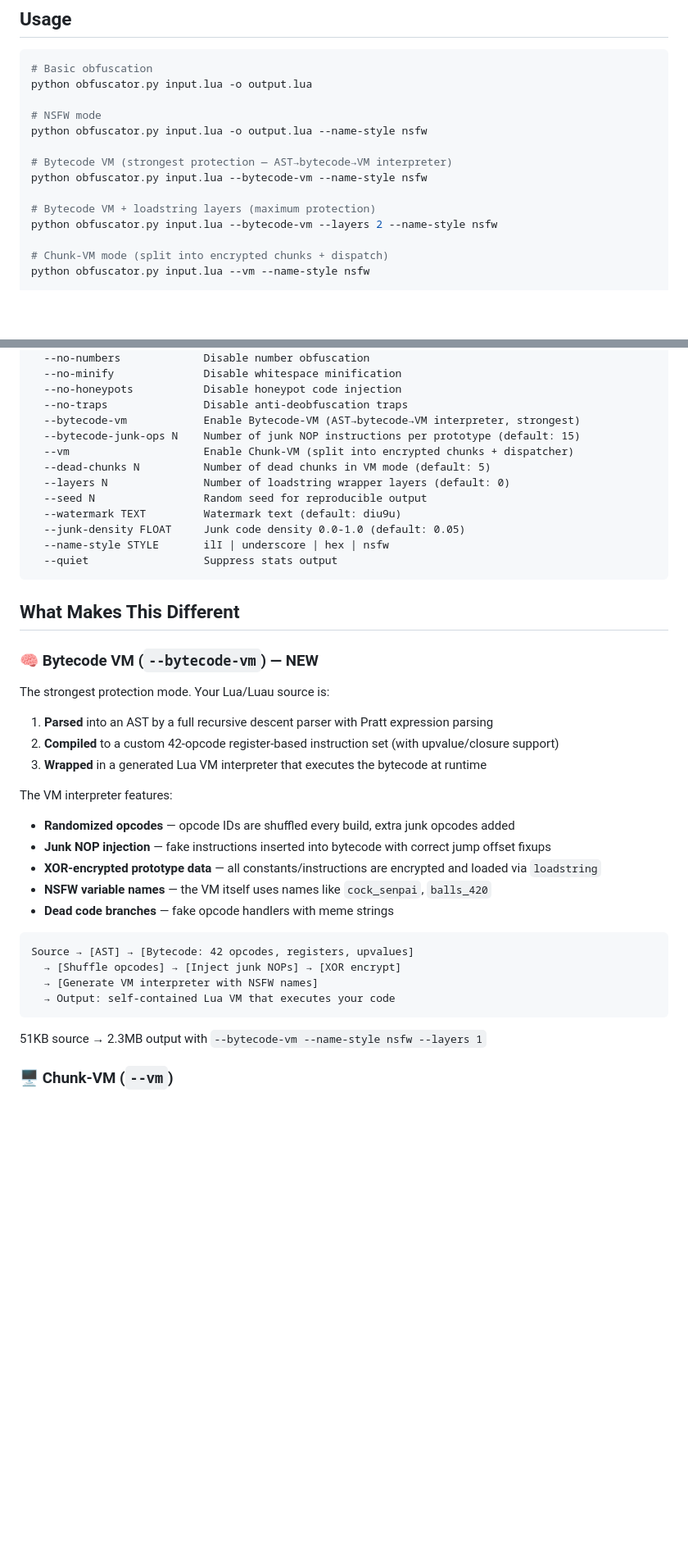
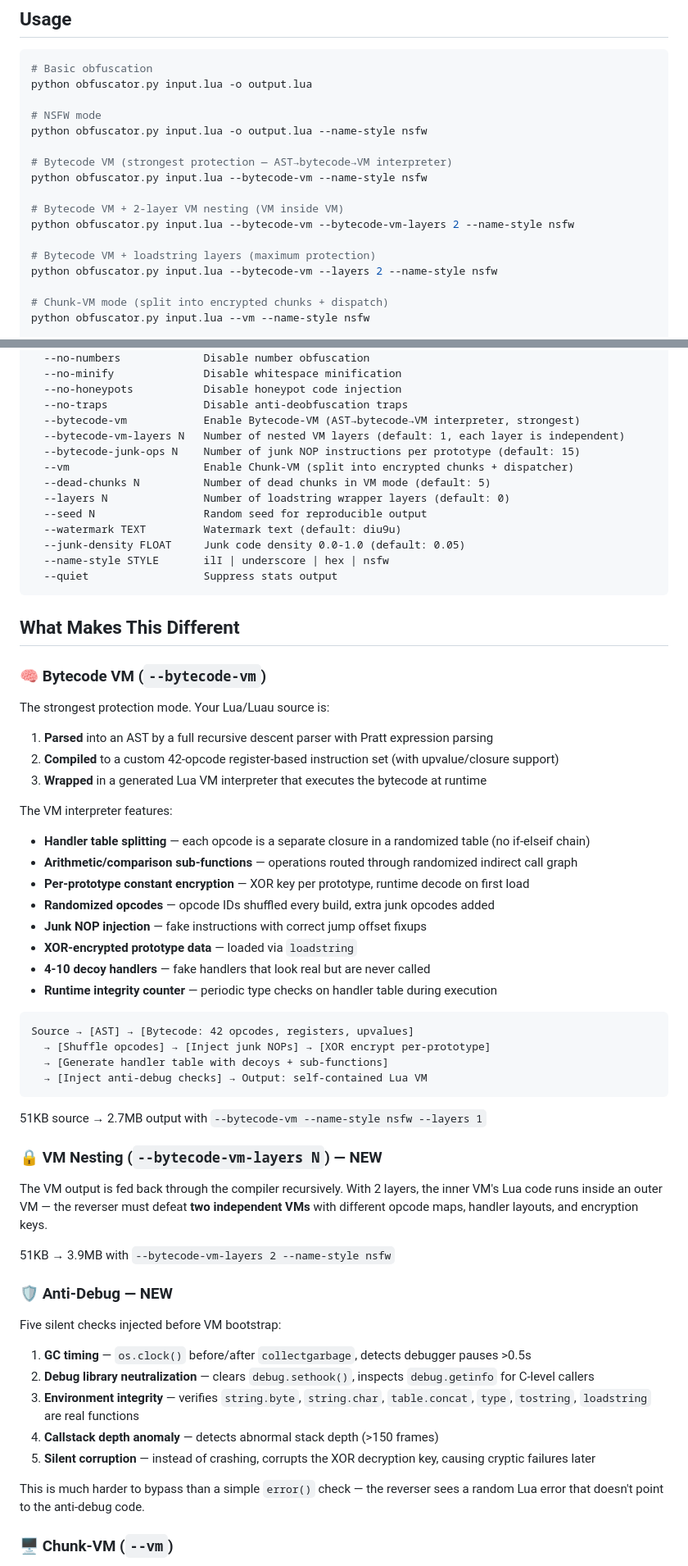
Before and after one commit to gary60182007/diu9u-obfuscator, a Markdown page: README.md, 2 parts joined by grey strips. Shown at 82% size. Rendered like a GitHub page; blank space fills up the shorter version.

Commit message:
docs: update README to v4.2 with anti-debug, VM nesting, Luau syntax, decoy handlers

````diff
--- a/README.md
+++ b/README.md
@@ -59,6 +62,9 @@ python obfuscator.py input.lua -o output.lua --name-style nsfw
 # Bytecode VM (strongest protection — AST→bytecode→VM interpreter)
 python obfuscator.py input.lua --bytecode-vm --name-style nsfw
 
+# Bytecode VM + 2-layer VM nesting (VM inside VM)
+python obfuscator.py input.lua --bytecode-vm --bytecode-vm-layers 2 --name-style nsfw
+
 # Bytecode VM + loadstring layers (maximum protection)
 python obfuscator.py input.lua --bytecode-vm --layers 2 --name-style nsfw
 
@@ -91,6 +97,7 @@ options:
   --no-honeypots           Disable honeypot code injection
   --no-traps               Disable anti-deobfuscation traps
   --bytecode-vm            Enable Bytecode-VM (AST→bytecode→VM interpreter, strongest)
+  --bytecode-vm-layers N   Number of nested VM layers (default: 1, each layer is independent)
   --bytecode-junk-ops N    Number of junk NOP instructions per prototype (default: 15)
   --vm                     Enable Chunk-VM (split into encrypted chunks + dispatcher)
   --dead-chunks N          Number of dead chunks in VM mode (default: 5)
@@ -104,27 +111,45 @@ options:
 
 ## What Makes This Different
 
-### 🧠 Bytecode VM (`--bytecode-vm`) — NEW
+### 🧠 Bytecode VM (`--bytecode-vm`)
 The strongest protection mode. Your Lua/Luau source is:
 1. **Parsed** into an AST by a full recursive descent parser with Pratt expression parsing
 2. **Compiled** to a custom 42-opcode register-based instruction set (with upvalue/closure support)
 3. **Wrapped** in a generated Lua VM interpreter that executes the bytecode at runtime
 
 The VM interpreter features:
-- **Randomized opcodes** — opcode IDs are shuffled every build, extra junk opcodes added
-- **Junk NOP injection** — fake instructions inserted into bytecode with correct jump offset fixups
-- **XOR-encrypted prototype data** — all constants/instructions are encrypted and loaded via `loadstring`
-- **NSFW variable names** — the VM itself uses names like `cock_senpai`, `balls_420`
-- **Dead code branches** — fake opcode handlers with meme strings
+- **Handler table splitting** — each opcode is a separate closure in a randomized table (no if-elseif chain)
+- **Arithmetic/comparison sub-functions** — operations routed through randomized indirect call graph
+- **Per-prototype constant encryption** — XOR key per prototype, runtime decode on first load
+- **Randomized opcodes** — opcode IDs shuffled every build, extra junk opcodes added
+- **Junk NOP injection** — fake instructions with correct jump offset fixups
+- **XOR-encrypted prototype data** — loaded via `loadstring`
+- **4-10 decoy handlers** — fake handlers that look real but are never called
+- **Runtime integrity counter** — periodic type checks on handler table during execution
 
 ```
 Source → [AST] → [Bytecode: 42 opcodes, registers, upvalues]
-  → [Shuffle opcodes] → [Inject junk NOPs] → [XOR encrypt]
-  → [Generate VM interpreter with NSFW names]
-  → Output: self-contained Lua VM that executes your code
+  → [Shuffle opcodes] → [Inject junk NOPs] → [XOR encrypt per-prototype]
+  → [Generate handler table with decoys + sub-functions]
+  → [Inject anti-debug checks] → Output: self-contained Lua VM
 ```
 
-51KB source → 2.3MB output with `--bytecode-vm --name-style nsfw --layers 1`
+51KB source → 2.7MB output with `--bytecode-vm --name-style nsfw --layers 1`
+
+### 🔒 VM Nesting (`--bytecode-vm-layers N`) — NEW
+The VM output is fed back through the compiler recursively. With 2 layers, the inner VM's Lua code runs inside an outer VM — the reverser must defeat **two independent VMs** with different opcode maps, handler layouts, and encryption keys.
+
+51KB → 3.9MB with `--bytecode-vm-layers 2 --name-style nsfw`
+
+### 🛡️ Anti-Debug — NEW
+Five silent checks injected before VM bootstrap:
+1. **GC timing** — `os.clock()` before/after `collectgarbage`, detects debugger pauses >0.5s
+2. **Debug library neutralization** — clears `debug.sethook()`, inspects `debug.getinfo` for C-level callers
+3. **Environment integrity** — verifies `string.byte`, `string.char`, `table.concat`, `type`, `tostring`, `loadstring` are real functions
+4. **Callstack depth anomaly** — detects abnormal stack depth (>150 frames)
+5. **Silent corruption** — instead of crashing, corrupts the XOR decryption key, causing cryptic failures later
+
+This is much harder to bypass than a simple `error()` check — the reverser sees a random Lua error that doesn't point to the anti-debug code.
 
 ### 🖥️ Chunk-VM (`--vm`)
 Splits the entire script into individually encrypted chunks, each with its own XOR key and random ID. A dispatch loop decrypts and executes them in order via `loadstring()`. Dead chunks (fake encrypted junk code) are mixed in to waste reverser time. This is **statement-level virtualization** — the reverser must decrypt every chunk individually to reconstruct the original flow.
````
Also changed, not shown: other parts of README.md (+89 -35 lines).
